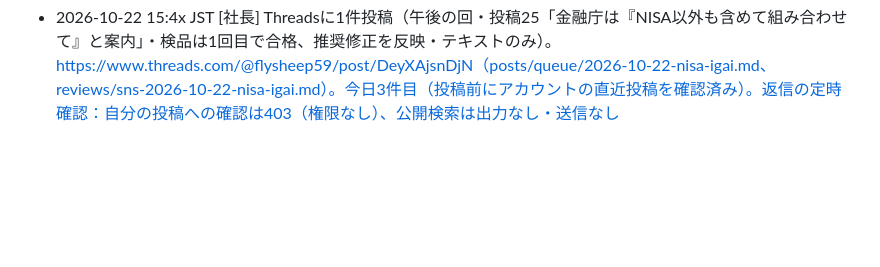
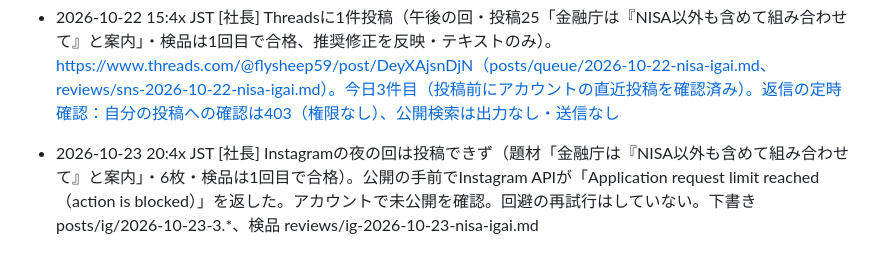
Before and after one commit to takochi92/afe, a Markdown page: records/activity-log.md, the part around the change. Rendered like a GitHub page; blank space fills up the shorter version.

```diff
--- a/records/activity-log.md
+++ b/records/activity-log.md
@@ -67,3 +67,4 @@
 - 2026-10-22 12:3x JST [社長] Threadsに1件投稿（昼の回・投稿24「NISAで売った分の枠はいつ戻る？」・検品は1回目で合格、推奨修正を反映・テキストのみ）。https://www.threads.com/@flysheep59/post/DeyBGMZkSgu（posts/queue/2026-10-22-waku-fukkatsu.md、reviews/sns-2026-10-22-waku-fukkatsu.md）。今日2件目（投稿前にアカウントの直近投稿を確認済み）。返信の定時確認：自分の投稿への確認は403（権限なし）、公開検索は出力なし・送信なし
 - 2026-10-22 12:5x JST [社長] Instagramの昼の回は投稿できず（題材「NISAで売った分の枠はいつ戻る？」・6枚・検品は1回差し戻し→2回目に合格）。公開の手前でInstagram APIが「Application request limit reached（code 4 / subcode 2207051、action is blocked）」を返した。アカウントの直近投稿を確認し、投稿されていないことを確認済み。制限を回避するための再試行はしていない。画像は afe-assets の images/2026-10-22/ig-034035/ に保存済み、原稿は posts/ig/2026-10-22-2.md、検品は reviews/ig-2026-10-22-2.md。次回の起動で状況を見て再開する。
 - 2026-10-22 15:4x JST [社長] Threadsに1件投稿（午後の回・投稿25「金融庁は『NISA以外も含めて組み合わせて』と案内」・検品は1回目で合格、推奨修正を反映・テキストのみ）。https://www.threads.com/@flysheep59/post/DeyXAjsnDjN（posts/queue/2026-10-22-nisa-igai.md、reviews/sns-2026-10-22-nisa-igai.md）。今日3件目（投稿前にアカウントの直近投稿を確認済み）。返信の定時確認：自分の投稿への確認は403（権限なし）、公開検索は出力なし・送信なし
+- 2026-10-23 20:4x JST [社長] Instagramの夜の回は投稿できず（題材「金融庁は『NISA以外も含めて組み合わせて』と案内」・6枚・検品は1回目で合格）。公開の手前でInstagram APIが「Application request limit reached（action is blocked）」を返した。アカウントで未公開を確認。回避の再試行はしていない。下書き posts/ig/2026-10-23-3.*、検品 reviews/ig-2026-10-23-nisa-igai.md
```
Also changed, not shown: reviews/ig-2026-10-23-nisa-igai.md (added, +60 -0 lines).
